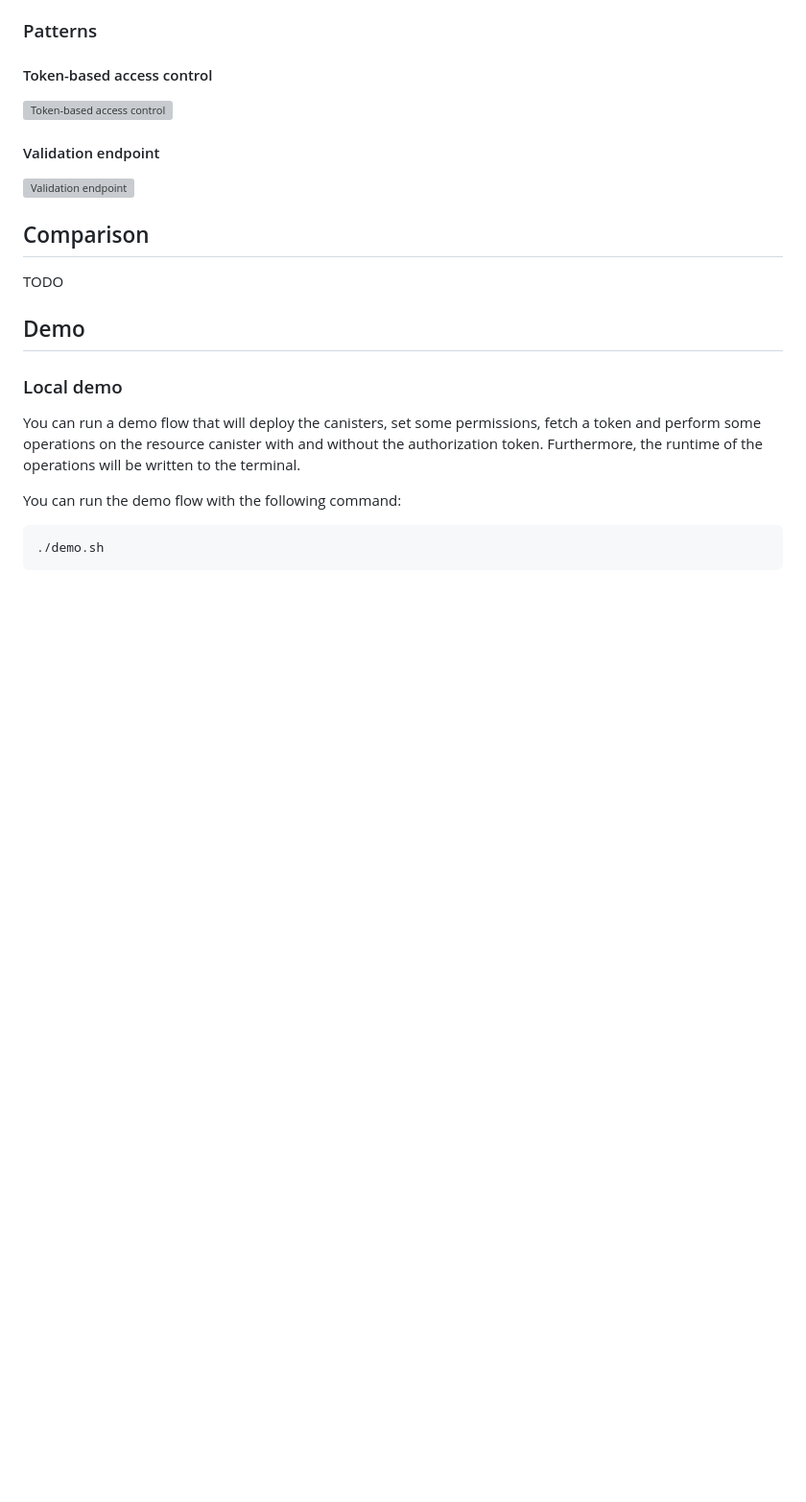
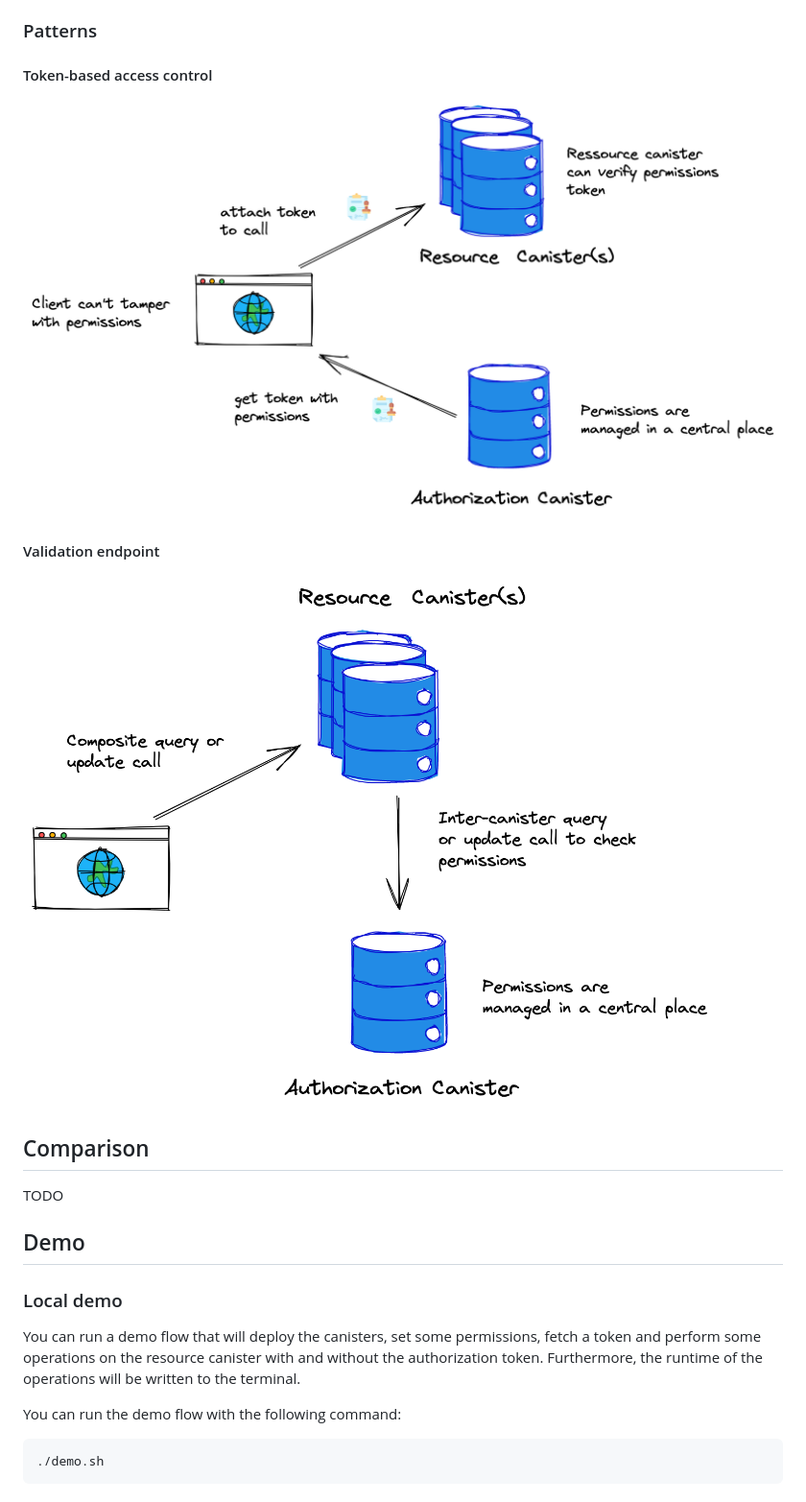
Before and after one commit to domwoe/access_control, a Markdown page: README.md, the part around the change. Shown: that part at 96% size. Rendered like a GitHub page; pictures changed too: assets/access_control_intercanister.png (added), assets/access_control_token.png (added); blank space fills up the shorter version; grey boxes are pictures that could not be loaded.

Commit message:
svg -> png
Signed-off-by: Dominic Woerner <dominic.woerner@dfinity.org>

```diff
--- a/README.md
+++ b/README.md
@@ -58,11 +58,11 @@ Furthermore, we note that each endpoint has an optional argument to provide the
 
 #### Token-based access control
 
-![Token-based access control](./assets/access_control_token_white.svg)
+![Token-based access control](./assets/access_control_token.png)
 
 #### Validation endpoint
 
-![Validation endpoint](./assets/access_control_intercanister_white.svg)
+![Validation endpoint](./assets/access_control_intercanister.png)
 
 ## Comparison
 
```
Also changed, not shown: 2 other files.
